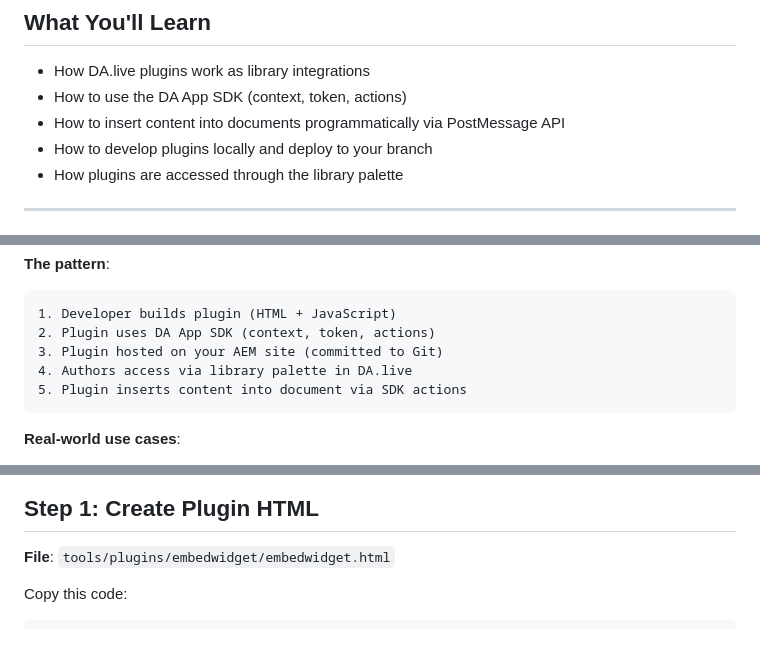
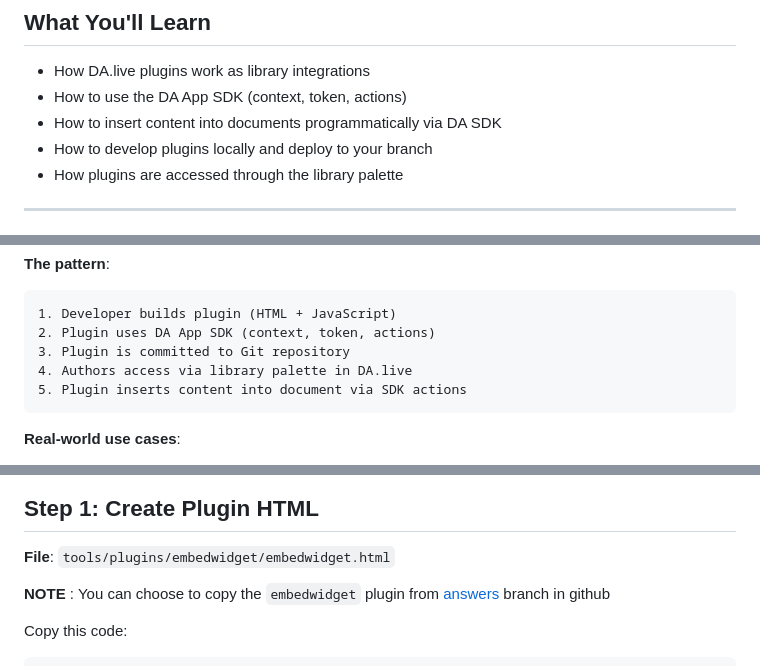
Before and after one commit to cloudadoption/nycmasterclass, a Markdown page: labs/exercise7/instructions.md, 3 parts joined by grey strips. Rendered like a GitHub page; blank space fills up the shorter version.

````diff
--- a/labs/exercise7/instructions.md
+++ b/labs/exercise7/instructions.md
@@ -27,7 +27,7 @@ Required:
 
 - How DA.live plugins work as library integrations
 - How to use the DA App SDK (context, token, actions)
-- How to insert content into documents programmatically via PostMessage API
+- How to insert content into documents programmatically via DA SDK
 - How to develop plugins locally and deploy to your branch
 - How plugins are accessed through the library palette
 
@@ -53,7 +53,7 @@ DA.live library plugins extend the authoring experience with custom content inse
 ```
 1. Developer builds plugin (HTML + JavaScript)
 2. Plugin uses DA App SDK (context, token, actions)
-3. Plugin hosted on your AEM site (committed to Git)
+3. Plugin is committed to Git repository
 4. Authors access via library palette in DA.live
 5. Plugin inserts content into document via SDK actions
 ```
@@ -252,6 +246,9 @@ https://jsmith--nycmasterclass--cloudadoption.aem.page/tools/plugins/embedwidget
 ## Step 1: Create Plugin HTML
 
 **File**: `tools/plugins/embedwidget/embedwidget.html`
+
+**NOTE** : You can choose to copy the `embedwidget` plugin from  [answers](https://github.com/cloudadoption/nycmasterclass/tree/answers/tools/plugins/embedwidget)
+ branch in github
 
 Copy this code:
 
````
Also changed, not shown: other parts of labs/exercise7/instructions.md (+12 -14 lines), labs/exercise6/instructions.md (+35 -54 lines), labs/images/da-feedback-form.png (added).
